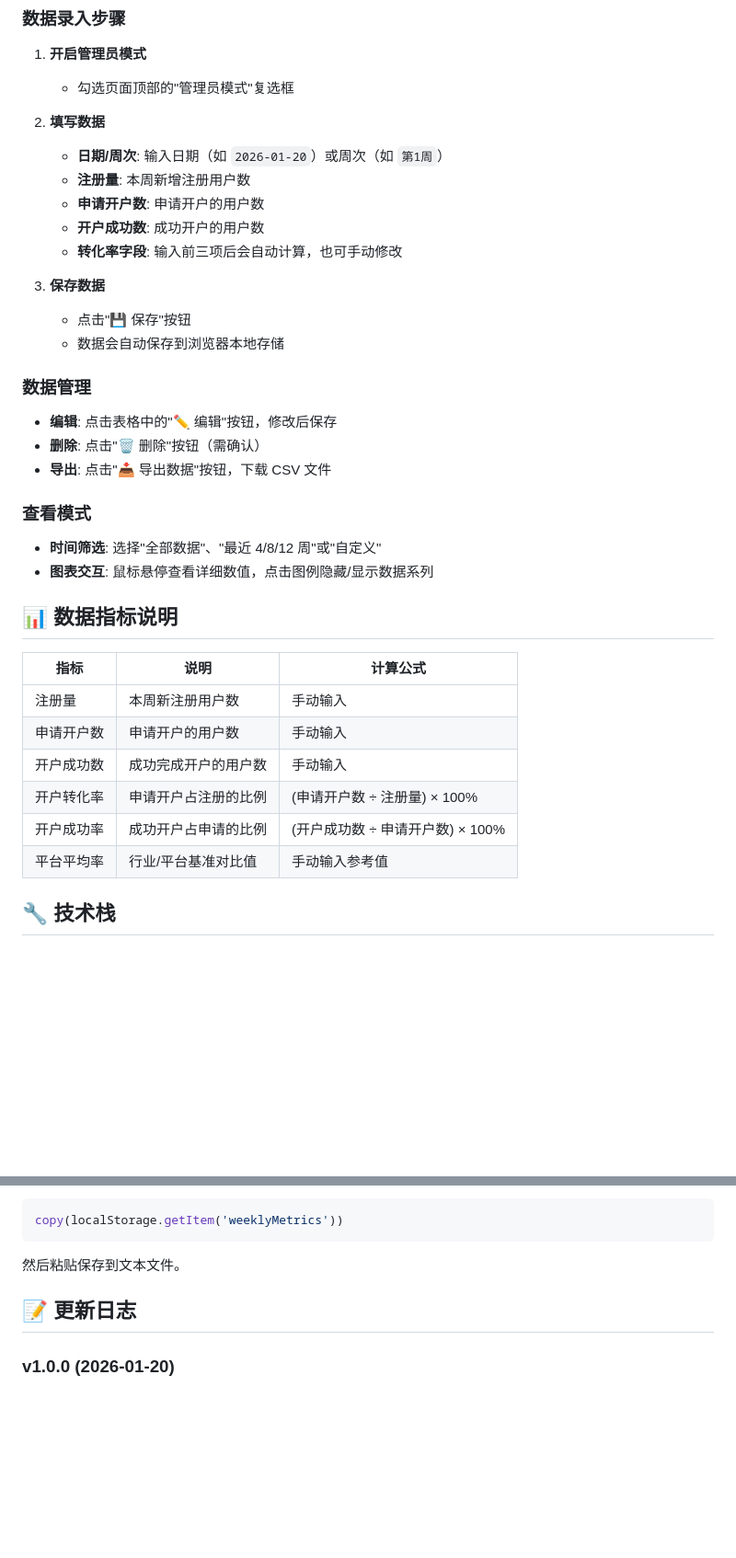
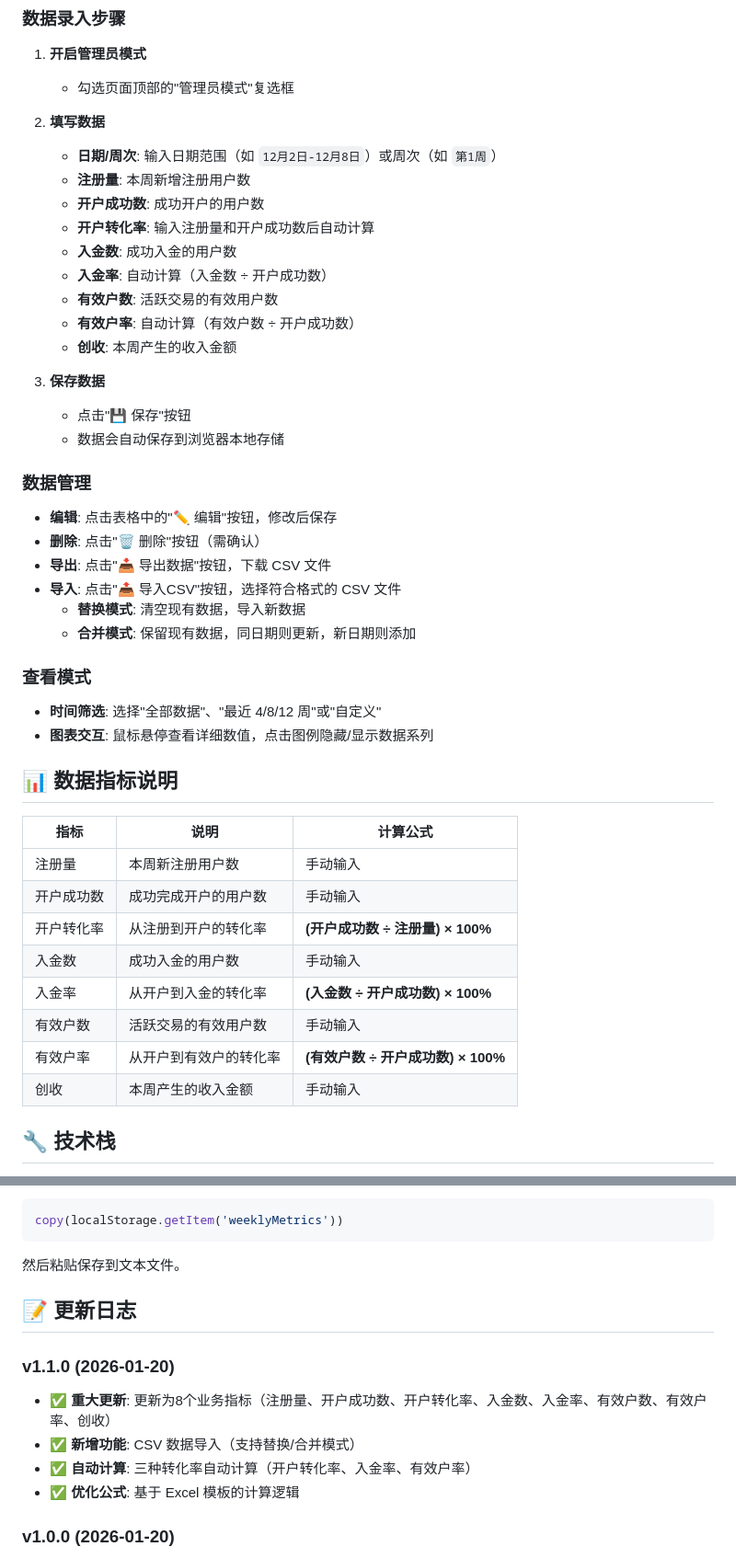
Before and after one commit to cirE0205/DataBoard, a Markdown page: README.md, 2 parts joined by grey strips. Shown at 92% size. GitHub-like rendering; blank space fills up the shorter version.

Commit message:
Update README for v1.1.0 with 8 metrics

```diff
--- a/README.md
+++ b/README.md
@@ -50,11 +51,15 @@ Weekly Business Performance Dashboard - 专为周度汇报会议设计的数据
    - 勾选页面顶部的"管理员模式"复选框
 
 2. **填写数据**
-   - **日期/周次**: 输入日期（如 `2026-01-20`）或周次（如 `第1周`）
+   - **日期/周次**: 输入日期范围（如 `12月2日-12月8日`）或周次（如 `第1周`）
    - **注册量**: 本周新增注册用户数
-   - **申请开户数**: 申请开户的用户数
    - **开户成功数**: 成功开户的用户数
-   - **转化率字段**: 输入前三项后会自动计算，也可手动修改
+   - **开户转化率**: 输入注册量和开户成功数后自动计算
+   - **入金数**: 成功入金的用户数
+   - **入金率**: 自动计算（入金数 ÷ 开户成功数）
+   - **有效户数**: 活跃交易的有效用户数
+   - **有效户率**: 自动计算（有效户数 ÷ 开户成功数）
+   - **创收**: 本周产生的收入金额
 
 3. **保存数据**
    - 点击"💾 保存"按钮
@@ -65,6 +70,9 @@ Weekly Business Performance Dashboard - 专为周度汇报会议设计的数据
 - **编辑**: 点击表格中的"✏️ 编辑"按钮，修改后保存
 - **删除**: 点击"🗑️ 删除"按钮（需确认）
 - **导出**: 点击"📥 导出数据"按钮，下载 CSV 文件
+- **导入**: 点击"📤 导入CSV"按钮，选择符合格式的 CSV 文件
+  - **替换模式**: 清空现有数据，导入新数据
+  - **合并模式**: 保留现有数据，同日期则更新，新日期则添加
 
 ### 查看模式
 
@@ -76,11 +84,13 @@ Weekly Business Performance Dashboard - 专为周度汇报会议设计的数据
 | 指标 | 说明 | 计算公式 |
 |------|------|----------|
 | 注册量 | 本周新注册用户数 | 手动输入 |
-| 申请开户数 | 申请开户的用户数 | 手动输入 |
 | 开户成功数 | 成功完成开户的用户数 | 手动输入 |
-| 开户转化率 | 申请开户占注册的比例 | (申请开户数 ÷ 注册量) × 100% |
-| 开户成功率 | 成功开户占申请的比例 | (开户成功数 ÷ 申请开户数) × 100% |
-| 平台平均率 | 行业/平台基准对比值 | 手动输入参考值 |
+| 开户转化率 | 从注册到开户的转化率 | **(开户成功数 ÷ 注册量) × 100%** |
+| 入金数 | 成功入金的用户数 | 手动输入 |
+| 入金率 | 从开户到入金的转化率 | **(入金数 ÷ 开户成功数) × 100%** |
+| 有效户数 | 活跃交易的有效用户数 | 手动输入 |
+| 有效户率 | 从开户到有效户的转化率 | **(有效户数 ÷ 开户成功数) × 100%** |
+| 创收 | 本周产生的收入金额 | 手动输入 |
 
 ## 🔧 技术栈
 
@@ -111,6 +121,12 @@ copy(localStorage.getItem('weeklyMetrics'))
 
 ## 📝 更新日志
 
+### v1.1.0 (2026-01-20)
+- ✅ **重大更新**: 更新为8个业务指标（注册量、开户成功数、开户转化率、入金数、入金率、有效户数、有效户率、创收）
+- ✅ **新增功能**: CSV 数据导入（支持替换/合并模式）
+- ✅ **自动计算**: 三种转化率自动计算（开户转化率、入金率、有效户率）
+- ✅ **优化公式**: 基于 Excel 模板的计算逻辑
+
 ### v1.0.0 (2026-01-20)
 - ✅ 初始版本发布
 - ✅ 双轴图表展示
```
Also changed, not shown: other parts of README.md (+2 -1 lines).
